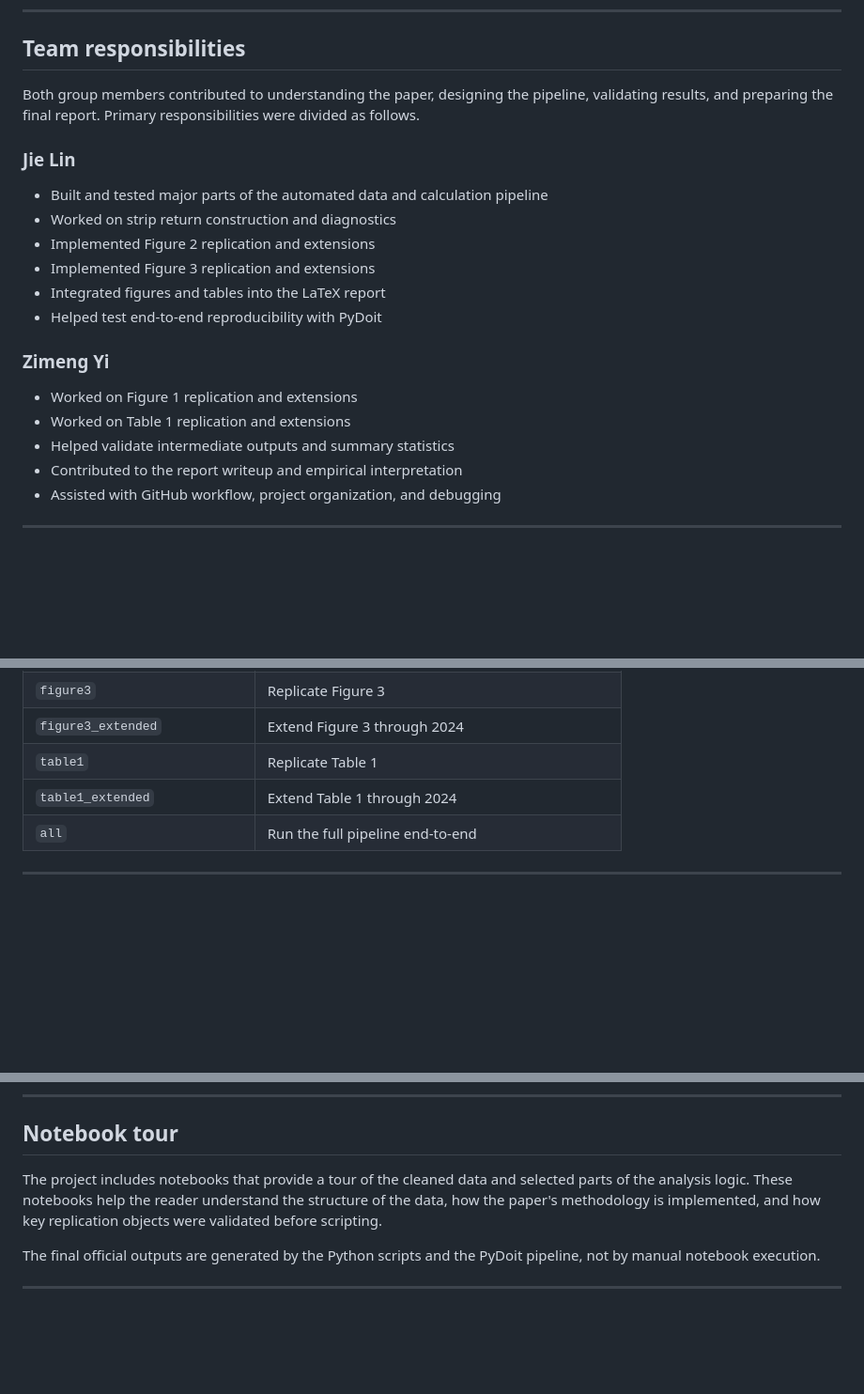
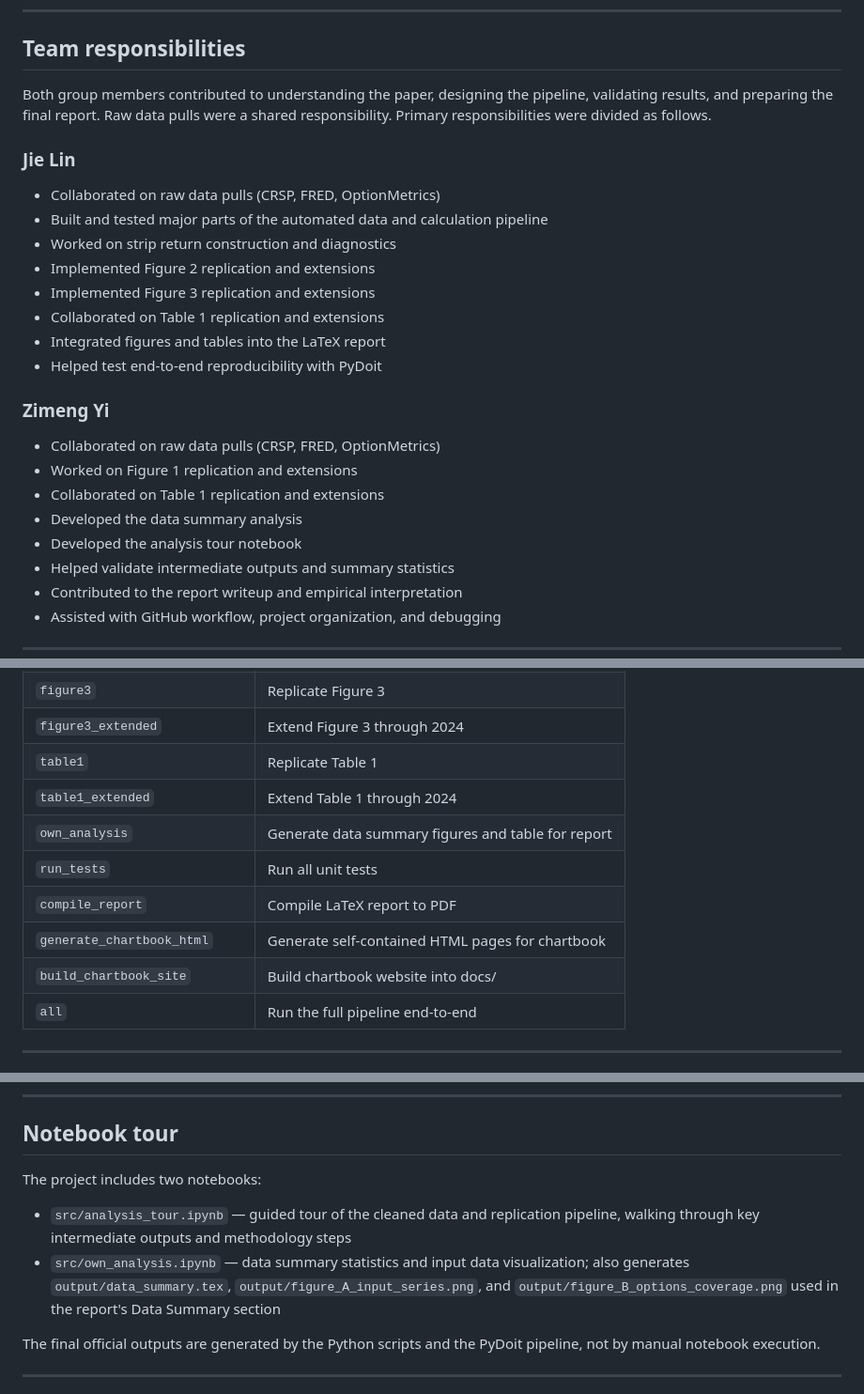
Before and after one commit to jlin12-cpu/p04_golez_jackwerth_2024, a Markdown page: README.md, 3 parts joined by grey strips. Shown at 94% size. GitHub-like rendering; blank space fills up the shorter version.

Commit message:
Update README with task list, notebook descriptions, and team responsibilities

```diff
--- a/README.md
+++ b/README.md
@@ -27,19 +27,24 @@ This project is formatted using the **cookiecutter chartbook template** and auto
 
 ## Team responsibilities
 
-Both group members contributed to understanding the paper, designing the pipeline, validating results, and preparing the final report. Primary responsibilities were divided as follows.
+Both group members contributed to understanding the paper, designing the pipeline, validating results, and preparing the final report. Raw data pulls were a shared responsibility. Primary responsibilities were divided as follows.
 
 ### Jie Lin
+- Collaborated on raw data pulls (CRSP, FRED, OptionMetrics)
 - Built and tested major parts of the automated data and calculation pipeline
 - Worked on strip return construction and diagnostics
 - Implemented Figure 2 replication and extensions
 - Implemented Figure 3 replication and extensions
+- Collaborated on Table 1 replication and extensions
 - Integrated figures and tables into the LaTeX report
 - Helped test end-to-end reproducibility with PyDoit
 
 ### Zimeng Yi
+- Collaborated on raw data pulls (CRSP, FRED, OptionMetrics)
 - Worked on Figure 1 replication and extensions
-- Worked on Table 1 replication and extensions
+- Collaborated on Table 1 replication and extensions
+- Developed the data summary analysis
+- Developed the analysis tour notebook
 - Helped validate intermediate outputs and summary statistics
 - Contributed to the report writeup and empirical interpretation
 - Assisted with GitHub workflow, project organization, and debugging
@@ -137,6 +142,11 @@ doit list
 | `figure3_extended` | Extend Figure 3 through 2024 |
 | `table1` | Replicate Table 1 |
 | `table1_extended` | Extend Table 1 through 2024 |
+| `own_analysis` | Generate data summary figures and table for report |
+| `run_tests` | Run all unit tests |
+| `compile_report` | Compile LaTeX report to PDF |
+| `generate_chartbook_html` | Generate self-contained HTML pages for chartbook |
+| `build_chartbook_site` | Build chartbook website into docs/ |
 | `all` | Run the full pipeline end-to-end |
 
 ---
@@ -182,7 +193,10 @@ Most files in `_data/` are either automatically reproducible by rerunning the pi
 
 ## Notebook tour
 
-The project includes notebooks that provide a tour of the cleaned data and selected parts of the analysis logic. These notebooks help the reader understand the structure of the data, how the paper's methodology is implemented, and how key replication objects were validated before scripting.
+The project includes two notebooks:
+
+- `src/analysis_tour.ipynb` — guided tour of the cleaned data and replication pipeline, walking through key intermediate outputs and methodology steps
+- `src/own_analysis.ipynb` — data summary statistics and input data visualization; also generates `output/data_summary.tex`, `output/figure_A_input_series.png`, and `output/figure_B_options_coverage.png` used in the report's Data Summary section
 
 The final official outputs are generated by the Python scripts and the PyDoit pipeline, not by manual notebook execution.
 
```
Also changed, not shown: other parts of README.md (+3 -2 lines).
